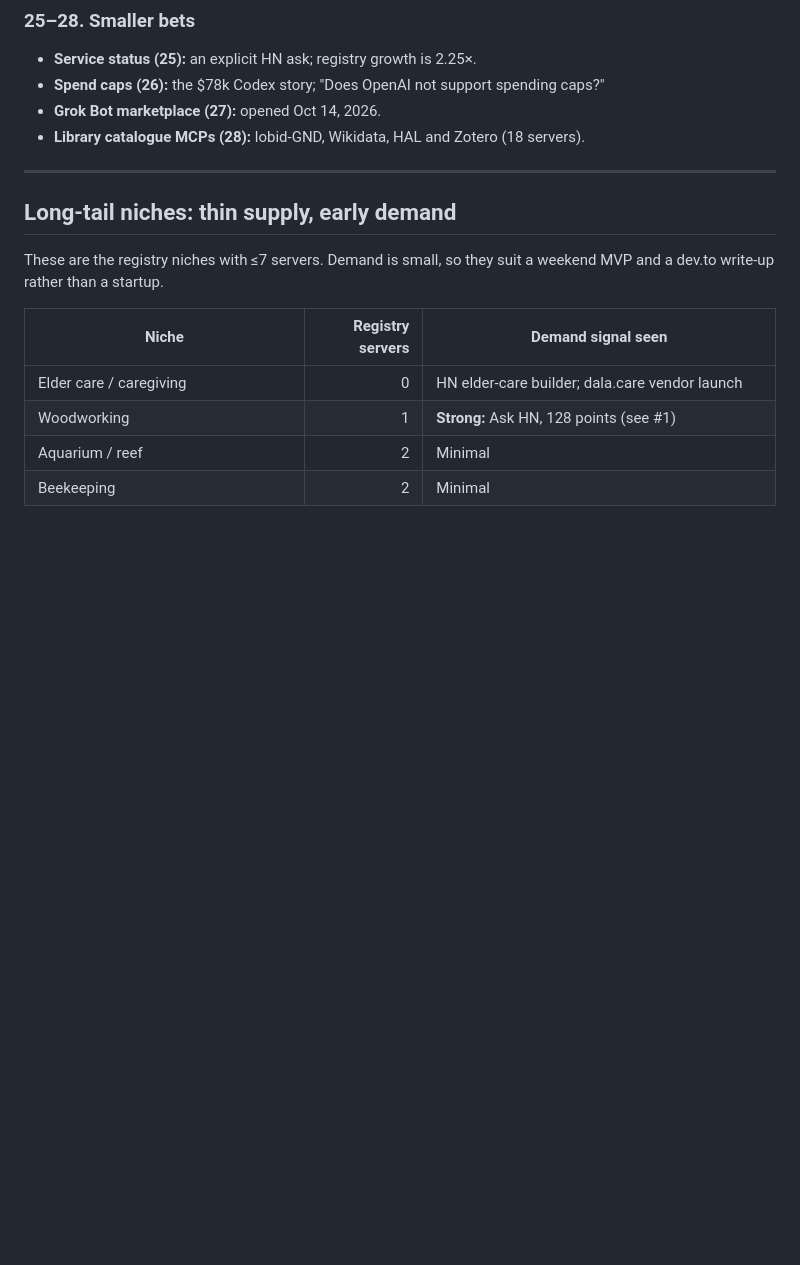
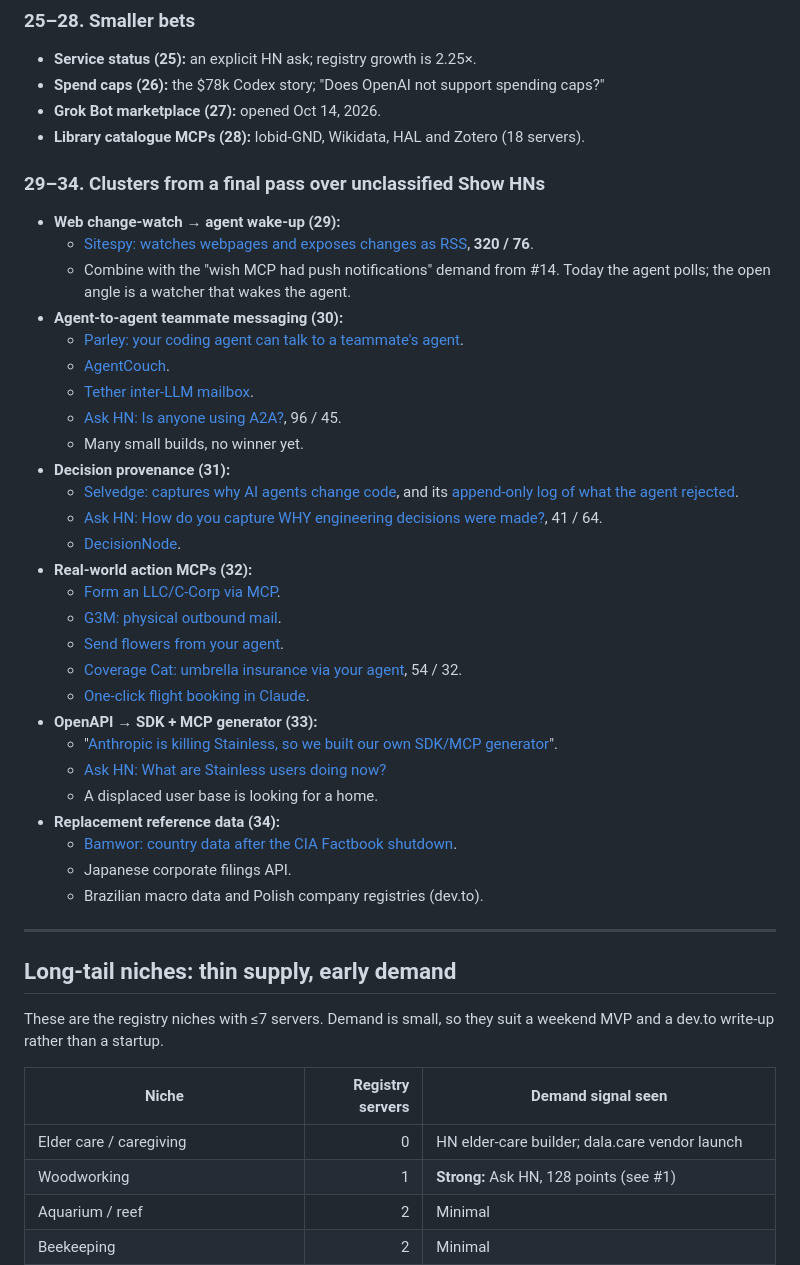
Before and after one commit to Flotrpy/mcp, a Markdown page: research/mcp-ideas-master.md, the part around one of its changes. Drawn GitHub-style; blank space fills up the shorter version.

Commit message:
Add final-sweep idea clusters to master sheet

```diff
--- a/research/mcp-ideas-master.md
+++ b/research/mcp-ideas-master.md
@@ -247,6 +253,35 @@ _Merged from `hn-mcp-ideas.md` (Hacker News, 3,726 MCP stories + 39k comments) a
 - **Grok Bot marketplace (27):** opened Oct 14, 2026.
 - **Library catalogue MCPs (28):** lobid-GND, Wikidata, HAL and Zotero (18 servers).
 
+### 29–34. Clusters from a final pass over unclassified Show HNs
+- **Web change-watch → agent wake-up (29):**
+  - [Sitespy: watches webpages and exposes changes as RSS](https://news.ycombinator.com/item?id=47337607), **320 / 76**.
+  - Combine with the "wish MCP had push notifications" demand from #14. Today the agent polls; the open angle is a watcher that wakes the agent.
+- **Agent-to-agent teammate messaging (30):**
+  - [Parley: your coding agent can talk to a teammate's agent](https://news.ycombinator.com/item?id=49257824).
+  - [AgentCouch](https://news.ycombinator.com/item?id=49111255).
+  - [Tether inter-LLM mailbox](https://news.ycombinator.com/item?id=47199729).
+  - [Ask HN: Is anyone using A2A?](https://news.ycombinator.com/item?id=48582679), 96 / 45.
+  - Many small builds, no winner yet.
+- **Decision provenance (31):**
+  - [Selvedge: captures why AI agents change code](https://news.ycombinator.com/item?id=48057104), and its [append-only log of what the agent rejected](https://news.ycombinator.com/item?id=49205059).
+  - [Ask HN: How do you capture WHY engineering decisions were made?](https://news.ycombinator.com/item?id=47368874), 41 / 64.
+  - [DecisionNode](https://news.ycombinator.com/item?id=47723505).
+- **Real-world action MCPs (32):**
+  - [Form an LLC/C-Corp via MCP](https://news.ycombinator.com/item?id=48372950).
+  - [G3M: physical outbound mail](https://news.ycombinator.com/item?id=49539359).
+  - [Send flowers from your agent](https://news.ycombinator.com/item?id=49599559).
+  - [Coverage Cat: umbrella insurance via your agent](https://news.ycombinator.com/item?id=49804931), 54 / 32.
+  - [One-click flight booking in Claude](https://news.ycombinator.com/item?id=50174185).
+- **OpenAPI → SDK + MCP generator (33):**
+  - "[Anthropic is killing Stainless, so we built our own SDK/MCP generator](https://news.ycombinator.com/item?id=48200281)".
+  - [Ask HN: What are Stainless users doing now?](https://news.ycombinator.com/item?id=48202774)
+  - A displaced user base is looking for a home.
+- **Replacement reference data (34):**
+  - [Bamwor: country data after the CIA Factbook shutdown](https://news.ycombinator.com/item?id=47587171).
+  - Japanese corporate filings API.
+  - Brazilian macro data and Polish company registries (dev.to).
+
 ---
 
 ## Long-tail niches: thin supply, early demand
```
Also changed, not shown: other parts of research/mcp-ideas-master.md (+6 -0 lines).
